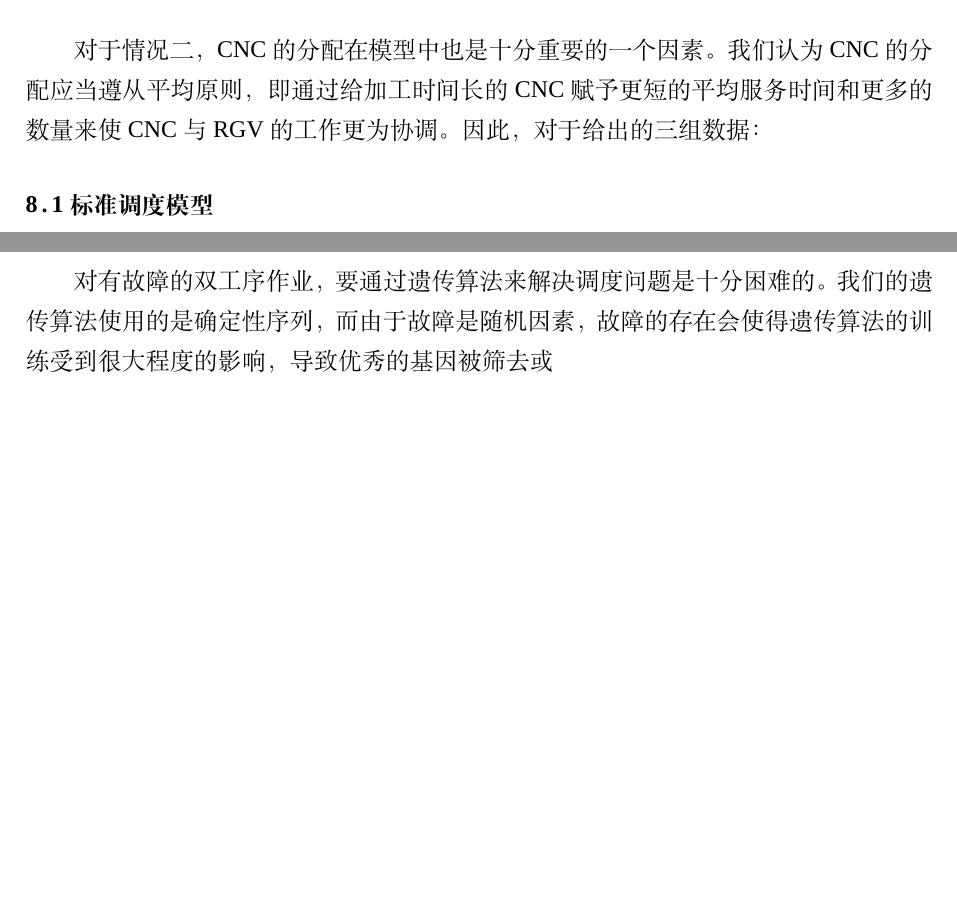
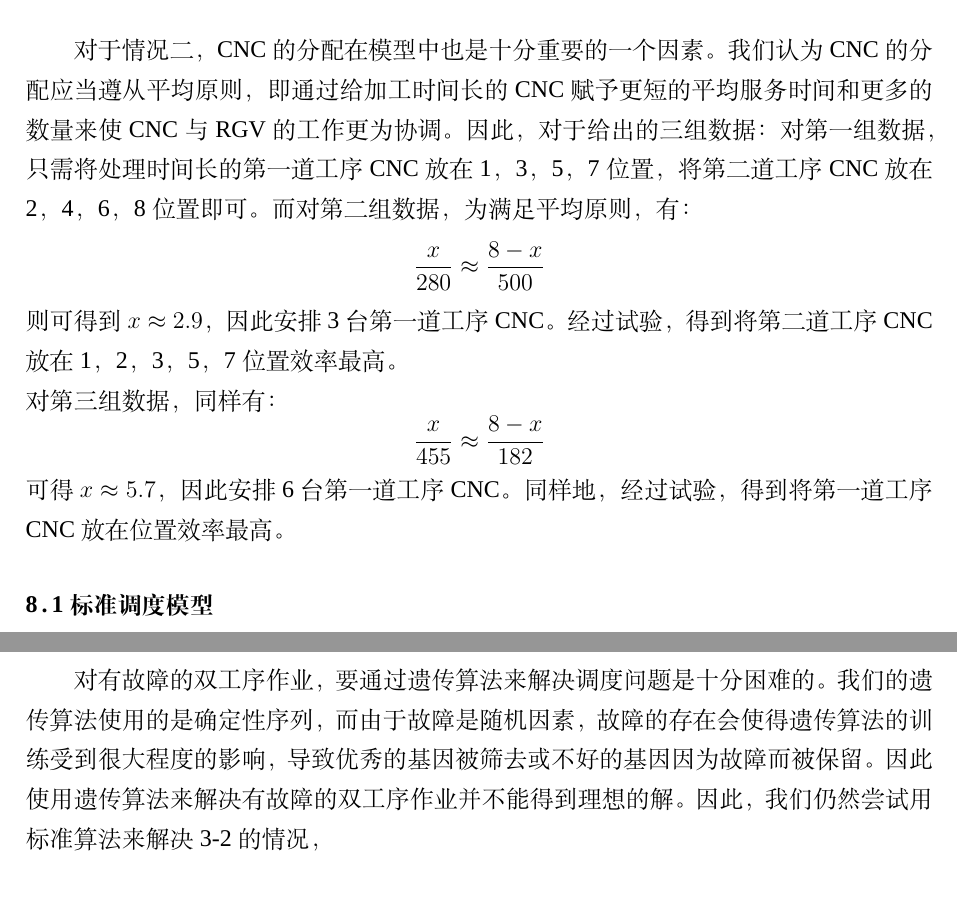
Before and after one commit to xushangning/CUMCM2018, a LaTeX thesis (Thesis/thesis.tex): two parts of pages 11 and 12 of 14 before the commit and two parts of pages 11 and 13 of 14 after it, joined at a grey line, cut so that both start at the same text, the shorter picture padded with empty space. Compiled offline with XeLaTeX; a missing font is replaced by an installed copy or a similar font.

Commit message:
addThesis

```diff
--- a/Thesis/thesis.tex
+++ b/Thesis/thesis.tex
@@ -261,7 +261,12 @@
 	该最优算法可以使加工系统在8小时内完成383(数据组1)和392(数据组3)个成品，远远超过了标准模型和遗传算法模型的效率。而数据组2虽然在此情况下并非最优解，但是也在8小时内完成了360个成品，其效率仍然超过了标准模型和遗传算法模型。
 
 	\section{情况二的解}
-	对于情况二，CNC的分配在模型中也是十分重要的一个因素。我们认为CNC的分配应当遵从平均原则，即通过给加工时间长的CNC赋予更短的平均服务时间和更多的数量来使CNC与RGV的工作更为协调。因此，对于给出的三组数据：
+	对于情况二，CNC的分配在模型中也是十分重要的一个因素。我们认为CNC的分配应当遵从平均原则，即通过给加工时间长的CNC赋予更短的平均服务时间和更多的数量来使CNC与RGV的工作更为协调。因此，对于给出的三组数据：对第一组数据，只需将处理时间长的第一道工序CNC放在1，3，5，7位置，将第二道工序CNC放在2，4，6，8位置即可。而对第二组数据，为满足平均原则，有：
+	$$\frac{x}{280}\approx \frac{8-x}{500}$$
+	则可得到$x\approx 2.9$，因此安排3台第一道工序CNC。经过试验，得到将第二道工序CNC放在1，2，3，5，7位置效率最高。\newline
+	对第三组数据，同样有：
+	$$\frac{x}{455}\approx\frac{8-x}{182}$$
+	可得$x\approx 5.7$，因此安排6台第一道工序CNC。同样地，经过试验，得到将第一道工序CNC放在 位置效率最高。
 
 	\subsection{标准调度模型}
 	同样地，应用在情况二中，标准调度模型依然可以得到一个可以接受的解。用标准调度模型运行情况二的系统分别可以在8小时内完成 个成品。
@@ -298,7 +303,7 @@
 	\subsection{情况3-1}
 	情况3-1用情况1的最优解仍然能够实现。因为机器故障可以视为强制增加的等待时间，因此最优解的证明对情况3-1仍然有效。由此可以得到3-1的解，在此不再赘述了。
 	\subsection{情况3-2}
-	对有故障的双工序作业，要通过遗传算法来解决调度问题是十分困难的。我们的遗传算法使用的是确定性序列，而由于故障是随机因素，故障的存在会使得遗传算法的训练受到很大程度的影响，导致优秀的基因被筛去或
+	对有故障的双工序作业，要通过遗传算法来解决调度问题是十分困难的。我们的遗传算法使用的是确定性序列，而由于故障是随机因素，故障的存在会使得遗传算法的训练受到很大程度的影响，导致优秀的基因被筛去或不好的基因因为故障而被保留。因此使用遗传算法来解决有故障的双工序作业并不能得到理想的解。因此，我们仍然尝试用标准算法来解决3-2的情况，
 
 	%参考文献
 	\begin{thebibliography}{9}
```
Also changed, not shown: Thesis/thesis.pdf, 4 other files.
